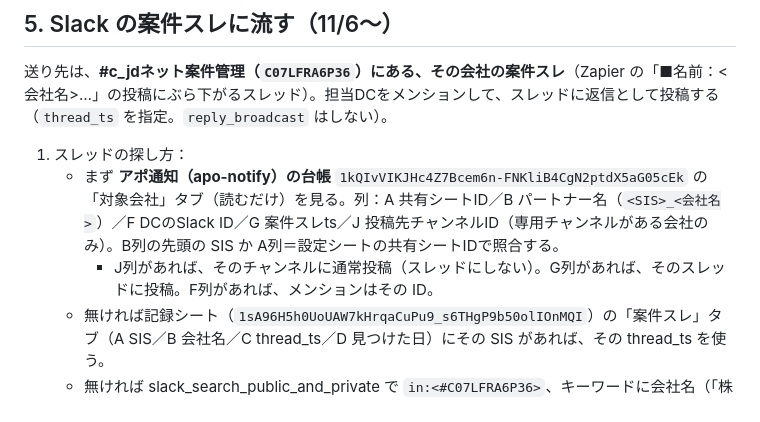
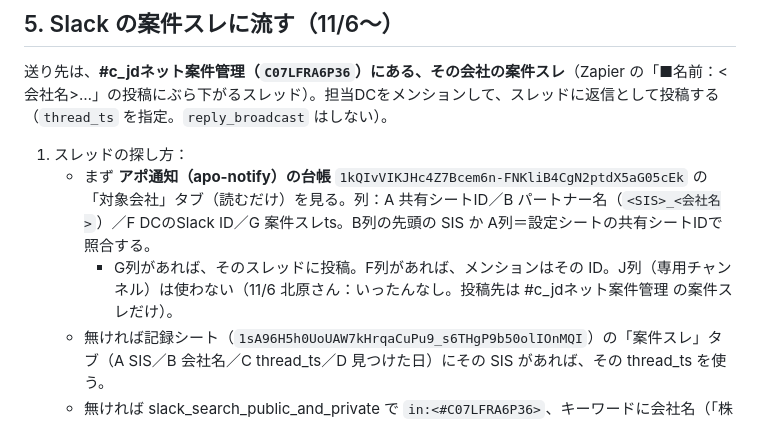
Before and after one commit to kitahara-cyber/portal, a Markdown page: _build/teirei/RUNBOOK.md, the part around the change. GitHub-like rendering.

Commit message:
通知：専用チャンネルへの投稿はいったんなし（案件スレのみ）
Co-Authored-By: Claude Opus 5.5 <noreply@anthropic.com>
Claude-Session: https://claude.ai/code/session_01XGmbQYQCGNg9JFJ4GcKjFU

```diff
--- a/_build/teirei/RUNBOOK.md
+++ b/_build/teirei/RUNBOOK.md
@@ -79,8 +79,8 @@ data.json の `checks` に注意書きがあれば必ず読む。
 ## 5. Slack の案件スレに流す（11/6〜）
 送り先は、**#c_jdネット案件管理（`C07LFRA6P36`）にある、その会社の案件スレ**（Zapier の「■名前：<会社名>…」の投稿にぶら下がるスレッド）。担当DCをメンションして、スレッドに返信として投稿する（`thread_ts` を指定。`reply_broadcast` はしない）。
 1. スレッドの探し方：
-   - まず **アポ通知（apo-notify）の台帳** `1kQIvVIKJHc4Z7Bcem6n-FNKliB4CgN2ptdX5aG05cEk` の「対象会社」タブ（読むだけ）を見る。列：A 共有シートID／B パートナー名（`<SIS>_<会社名>`）／F DCのSlack ID／G 案件スレts／J 投稿先チャンネルID（専用チャンネルがある会社のみ）。B列の先頭の SIS か A列＝設定シートの共有シートIDで照合する。
-     - J列があれば、そのチャンネルに通常投稿（スレッドにしない）。G列があれば、そのスレッドに投稿。F列があれば、メンションはその ID。
+   - まず **アポ通知（apo-notify）の台帳** `1kQIvVIKJHc4Z7Bcem6n-FNKliB4CgN2ptdX5aG05cEk` の「対象会社」タブ（読むだけ）を見る。列：A 共有シートID／B パートナー名（`<SIS>_<会社名>`）／F DCのSlack ID／G 案件スレts。B列の先頭の SIS か A列＝設定シートの共有シートIDで照合する。
+     - G列があれば、そのスレッドに投稿。F列があれば、メンションはその ID。J列（専用チャンネル）は使わない（11/6 北原さん：いったんなし。投稿先は #c_jdネット案件管理 の案件スレだけ）。
    - 無ければ記録シート（`1sA96H5h0UoUAW7kHrqaCuPu9_s6THgP9b50olIOnMQI`）の「案件スレ」タブ（A SIS／B 会社名／C thread_ts／D 見つけた日）にその SIS があれば、その thread_ts を使う。
    - 無ければ slack_search_public_and_private で `in:<#C07LFRA6P36>`、キーワードに会社名（「株式会社」などを除いた部分）を入れて探し、Zapier の「■名前：」で始まる投稿の Message_ts を使う。見つけたら記録シートの「案件スレ」タブに1行追記する（apo-notify の台帳には書かない）。
    - 見つからないときだけ、これまでどおり担当の DM に送る（実行ログに「案件スレなし→DM」と書く）。
```
